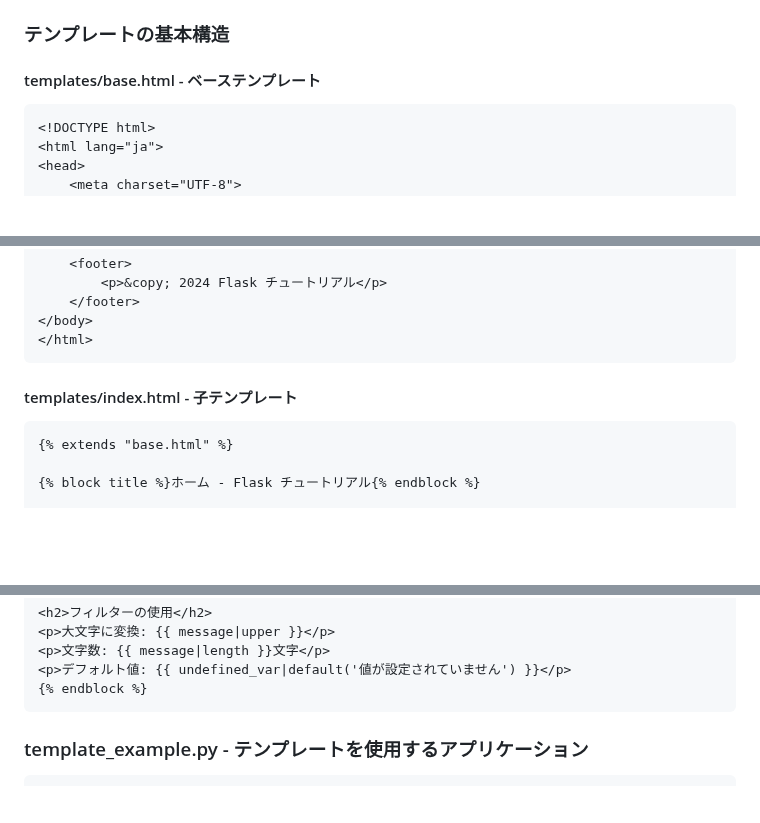
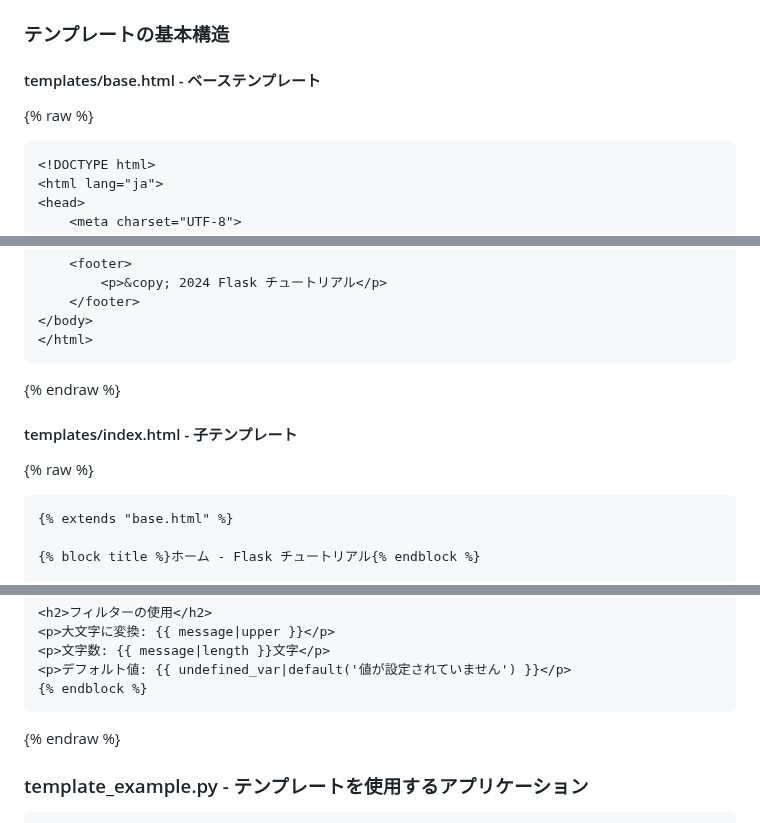
Before and after one commit to kkawailab/Python_Flask_Tutorial, a Markdown page: Flask_Tutorial_Complete.md, 3 parts joined by grey strips. GitHub-like rendering; blank space fills up the shorter version.

Commit message:
Wrap Jinja2 code blocks with raw tags to fix Jekyll build error
- Added {% raw %} and {% endraw %} around all code blocks containing Jinja2 syntax
- Prevents Jekyll/Liquid from interpreting Jinja2 template tags
- Fixed "Unknown tag 'block'" error on line 228
- Wrapped base.html, index.html, and register.html template examples

🤖 Generated with [Claude Code](https://claude.com/claude-code)

Co-Authored-By: Claude <noreply@anthropic.com>

````diff
--- a/Flask_Tutorial_Complete.md
+++ b/Flask_Tutorial_Complete.md
@@ -223,6 +223,7 @@ python routes_example.py
 
 #### templates/base.html - ベーステンプレート
 
+{% raw %}
 ```html
 <!DOCTYPE html>
 <html lang="ja">
@@ -252,9 +253,11 @@ python routes_example.py
 </body>
 </html>
 ```
+{% endraw %}
 
 #### templates/index.html - 子テンプレート
 
+{% raw %}
 ```html
 {% extends "base.html" %}
 
@@ -287,6 +290,7 @@ python routes_example.py
 <p>デフォルト値: {{ undefined_var|default('値が設定されていません') }}</p>
 {% endblock %}
 ```
+{% endraw %}
 
 ### template_example.py - テンプレートを使用するアプリケーション
 
````
Also changed, not shown: other parts of Flask_Tutorial_Complete.md (+2 -0 lines).
